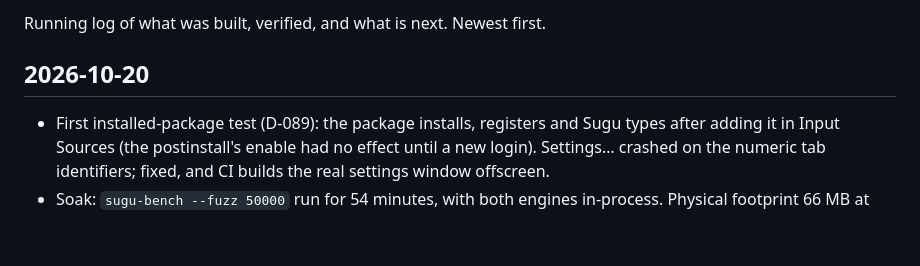
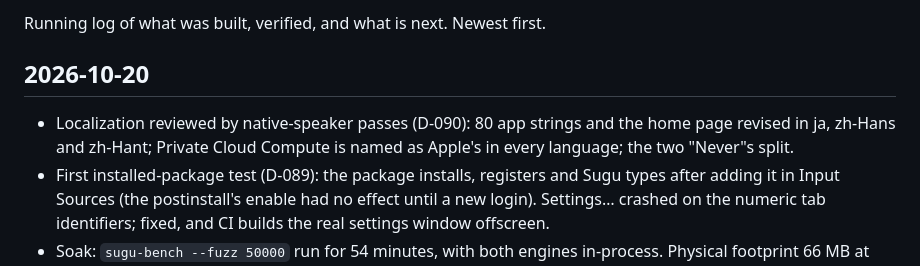
Before and after one commit to PythonShe/sugu, a Markdown page: progress.md, the part around the change. GitHub-like rendering; blank space fills up the shorter version.

```diff
--- a/progress.md
+++ b/progress.md
@@ -3,6 +3,9 @@
 Running log of what was built, verified, and what is next. Newest first.
 
 ## 2026-10-20
+- Localization reviewed by native-speaker passes (D-090): 80 app strings
+  and the home page revised in ja, zh-Hans and zh-Hant; Private Cloud
+  Compute is named as Apple's in every language; the two "Never"s split.
 - First installed-package test (D-089): the package installs, registers
   and Sugu types after adding it in Input Sources (the postinstall's enable
   had no effect until a new login). Settings… crashed on the numeric tab
```
Also changed, not shown: decision.md (+14 -0 lines).
